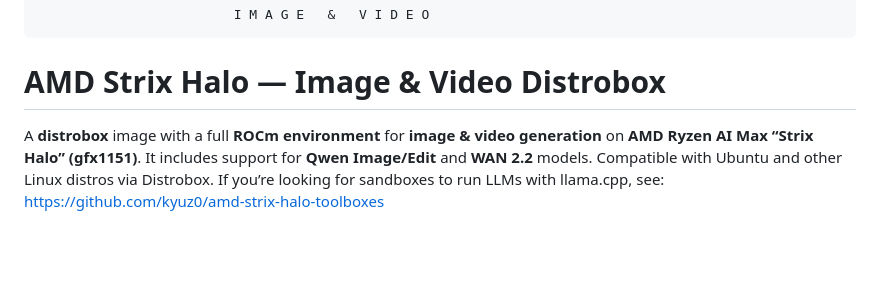
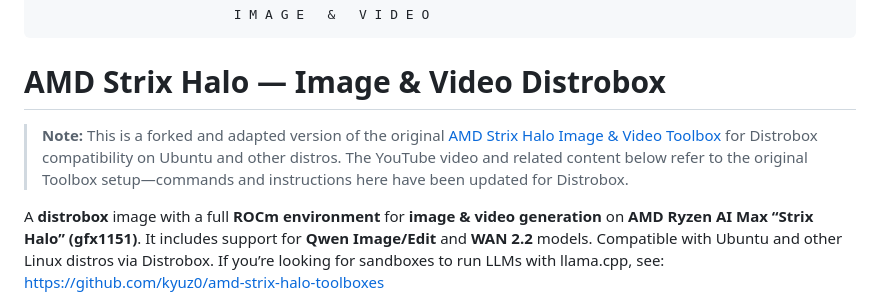
Before and after one commit to matthewhand/amd-strix-halo-image-video-distrobox, a Markdown page: README.md, the part around the change. GitHub-like rendering; blank space fills up the shorter version.

Commit message:
docs: add fork notice at top of README
- Clarify this is a forked version adapted for Distrobox
- Note that video content refers to original Toolbox setup

````diff
--- a/README.md
+++ b/README.md
@@ -10,6 +10,8 @@
 ```
 
 # AMD Strix Halo — Image & Video Distrobox
+
+> **Note:** This is a forked and adapted version of the original [AMD Strix Halo Image & Video Toolbox](https://github.com/kyuz0/amd-strix-halo-image-video-toolboxes) for Distrobox compatibility on Ubuntu and other distros. The YouTube video and related content below refer to the original Toolbox setup—commands and instructions here have been updated for Distrobox.
 
 A **distrobox** image with a full **ROCm environment** for **image & video generation** on **AMD Ryzen AI Max “Strix Halo” (gfx1151)**. It includes support for **Qwen Image/Edit** and **WAN 2.2** models. Compatible with Ubuntu and other Linux distros via Distrobox. If you’re looking for sandboxes to run LLMs with llama.cpp, see: [https://github.com/kyuz0/amd-strix-halo-toolboxes](https://github.com/kyuz0/amd-strix-halo-toolboxes)
 
````
